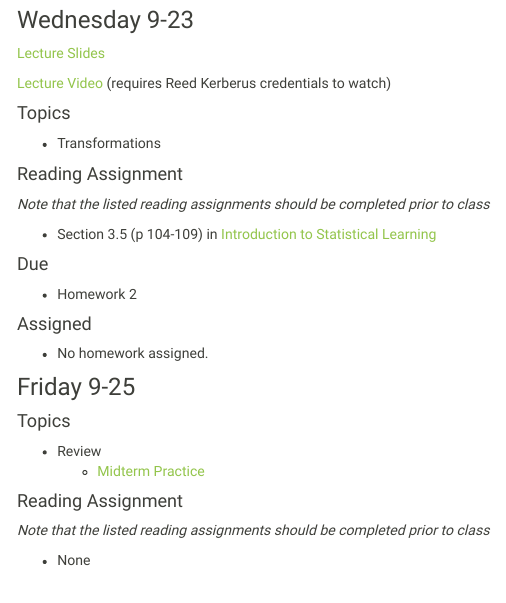
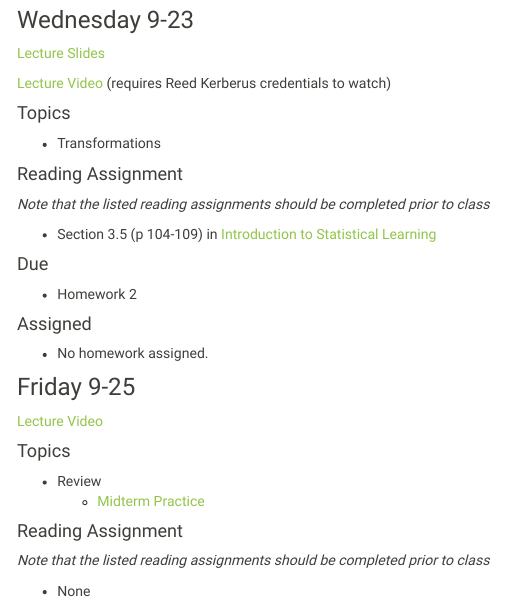
Before and after one commit to Reed-Stat-Learning-Fall-2020/Reed-Stat-Learning-Fall-2020.github.io, an R Markdown document (schedule.Rmd): the page in a window 1100 px wide, from 3430 px down. The pictures show the output file schedule.html that the author committed with the source, opened offline; library style sheets and scripts come from the installed R packages; menus at the side of the page are left out.

Commit message:
add lecture video 9-25

```diff
--- a/schedule.Rmd
+++ b/schedule.Rmd
@@ -268,6 +268,8 @@ No class; Labor Day
 ### Friday 9-25
 
 
+[Lecture Video](https://ensemble.reed.edu/Watch/Kp64Czj9)
+
 #### Topics
 
 
```
Also changed, not shown: schedule.html.
